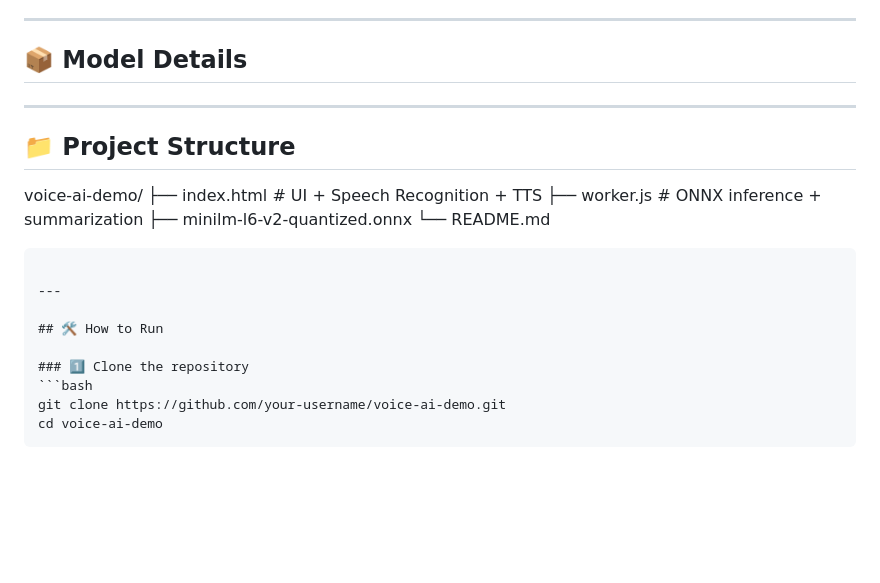
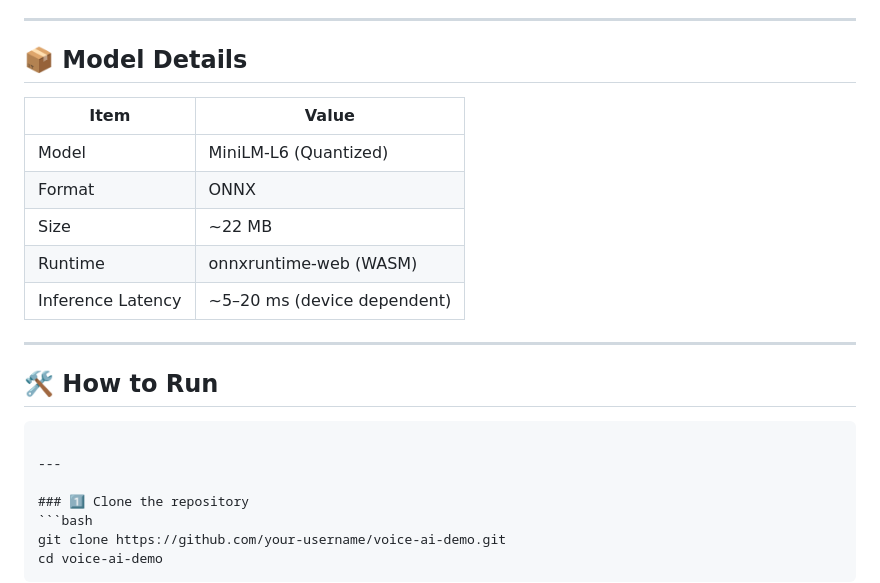
Before and after one commit to yashp1811/Client-Side-Voice-Interview-AI, a Markdown page: README.md, the part around the change. Rendered like a GitHub page; blank space fills up the shorter version.

`````diff
--- a/README.md
+++ b/README.md
@@ -52,24 +52,21 @@ UI Update + TTS Filler Playback
 ---
 
 ## 📦 Model Details
+| Item | Value |
+|---|---|
+| Model | MiniLM-L6 (Quantized) |
+| Format | ONNX |
+| Size | ~22 MB |
+| Runtime | onnxruntime-web (WASM) |
+| Inference Latency | ~5–20 ms (device dependent) |
 
 ---
 
-## 📁 Project Structure
 
-
-
-voice-ai-demo/
-├── index.html                 # UI + Speech Recognition + TTS
-├── worker.js                  # ONNX inference + summarization
-├── minilm-l6-v2-quantized.onnx
-└── README.md
-
+## 🛠️ How to Run
 ````
 
 ---
-
-## 🛠️ How to Run
 
 ### 1️⃣ Clone the repository
 ```bash
`````
